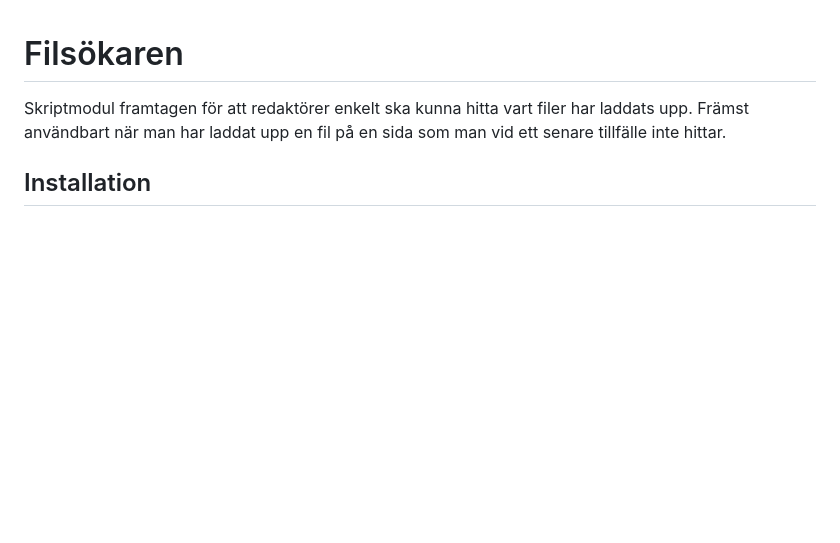
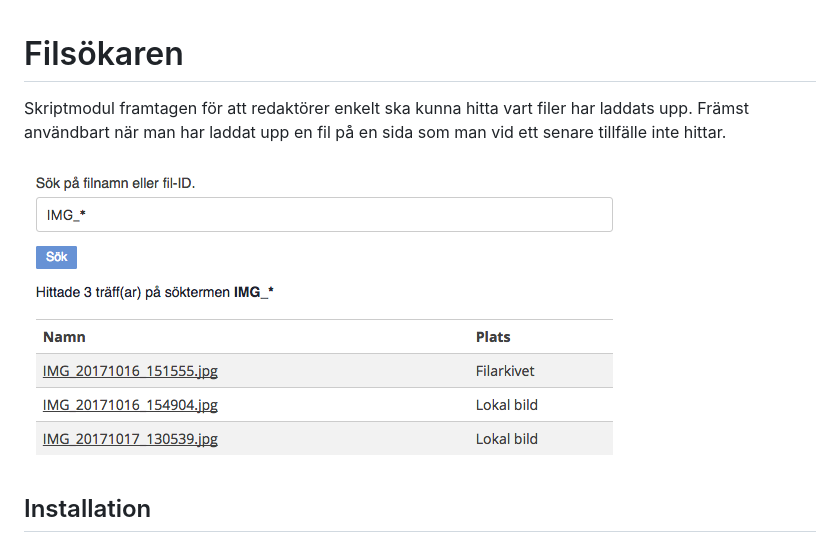
Before and after one commit to hampusn/file-finder, a Markdown page: README.md, the part around the change. GitHub-like rendering; pictures changed too: docs/example.png (added); blank space fills up the shorter version.

Commit message:
Added example image

```diff
--- a/README.md
+++ b/README.md
@@ -1,6 +1,8 @@
 # Filsökaren
 
 Skriptmodul framtagen för att redaktörer enkelt ska kunna hitta vart filer har laddats upp. Främst användbart när man har laddat upp en fil på en sida som man vid ett senare tillfälle inte hittar.
+
+![Exempel](docs/example.png "Exempel")
 
 ## Installation
 
```
